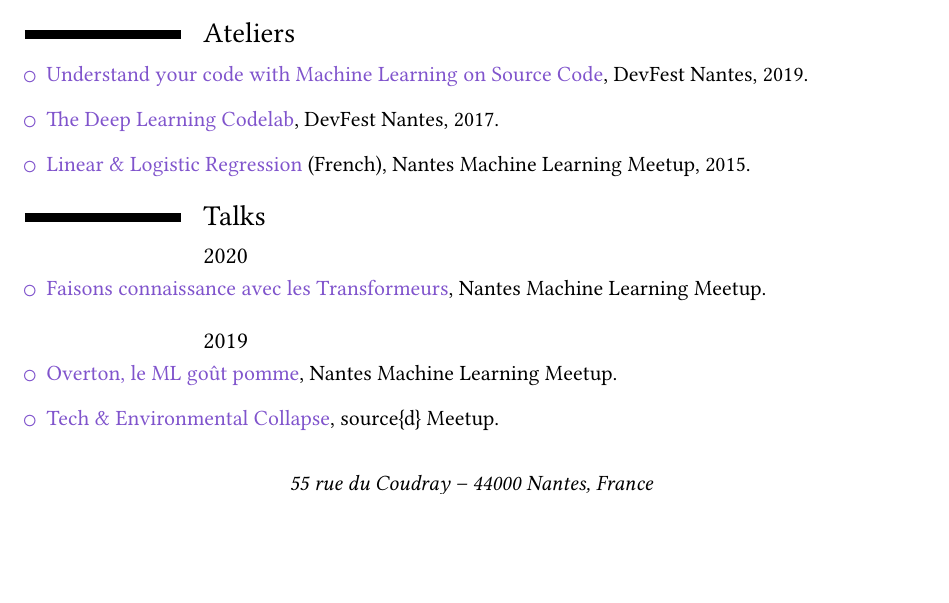
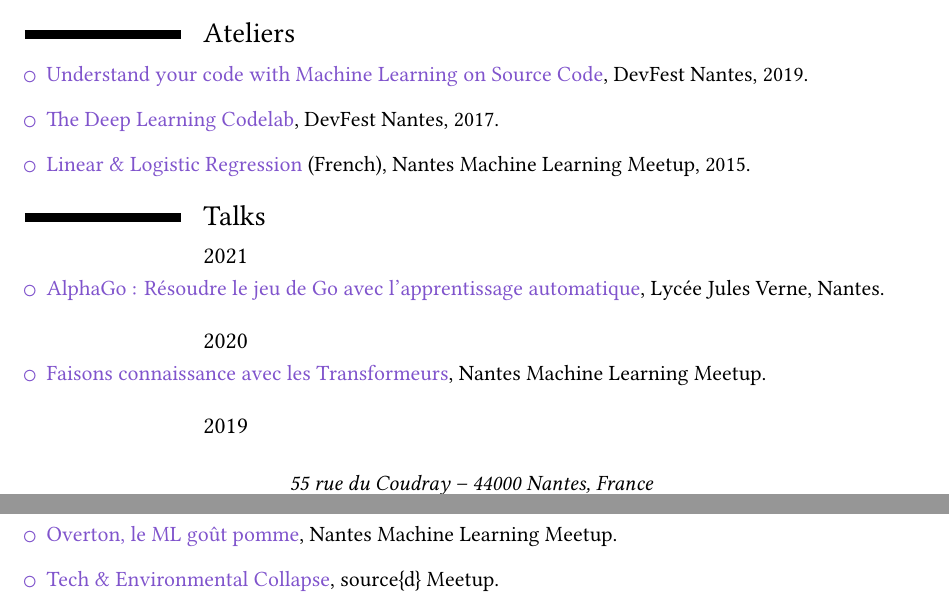
Before and after one commit to m09/resume, a LaTeX CV (resume-fr.tex): part of page 2 of 3 before the commit and two parts of pages 2 and 3 of 3 after it, the two joined at a grey line, cut so that both start at the same text, the shorter picture padded with empty space. Compiled offline with XeLaTeX.

Commit message:
Sync fr resume with english resume
Signed-off-by: m09 <142691+m09@users.noreply.github.com>

```diff
--- a/resume-fr.tex
+++ b/resume-fr.tex
@@ -156,6 +156,12 @@
 \end{itemize}
 
 \section{Talks}
+\subsection{2021}
+
+\begin{itemize}
+\item
+  \href{https://github.com/m09/decks/blob/main/2016-03-alphago/jules-verne.html}{AlphaGo~: Résoudre le jeu de Go avec l'apprentissage automatique}, Lycée Jules Verne, Nantes.
+\end{itemize}
 
 \subsection{2020}
 \begin{itemize}
```
Also changed, not shown: resume-fr.pdf.
